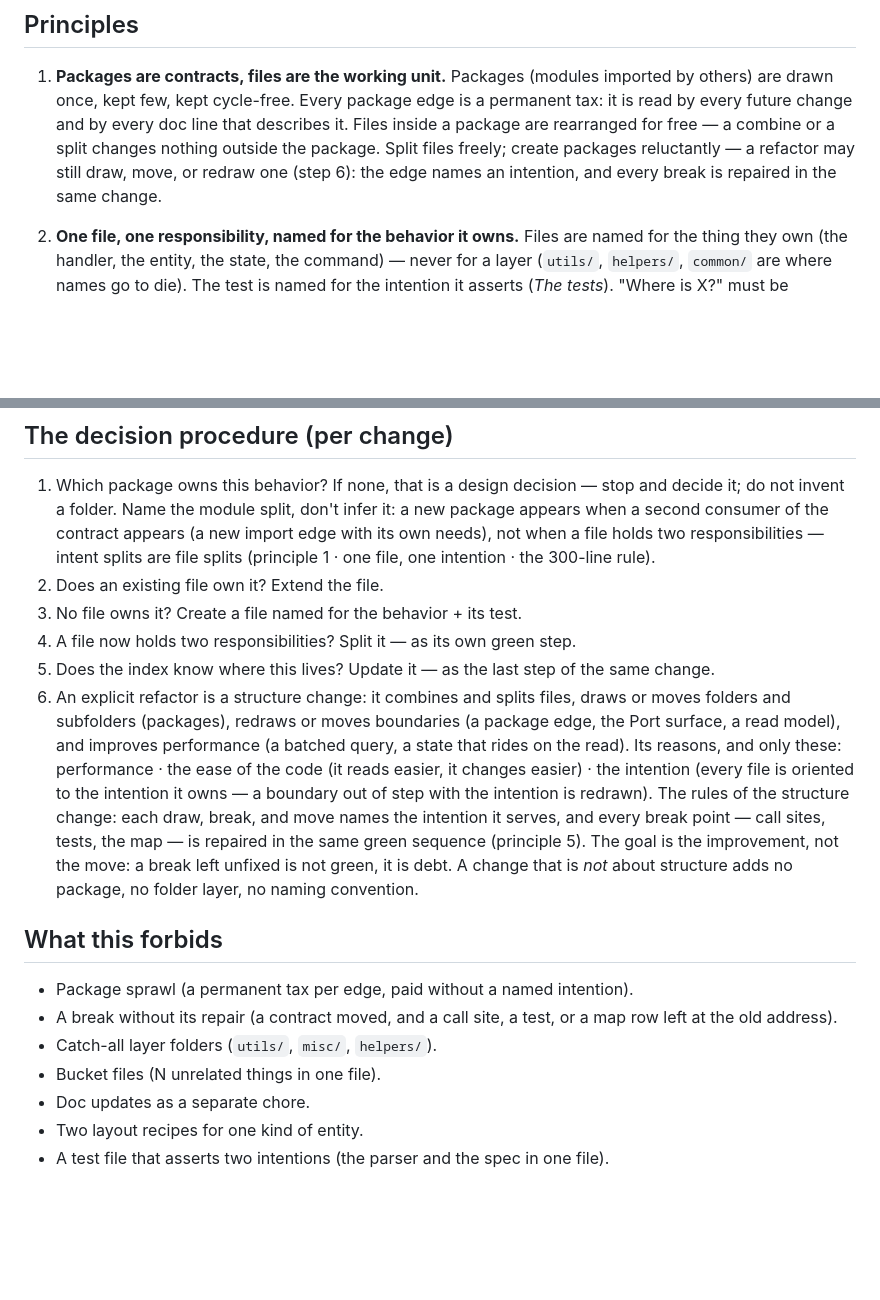
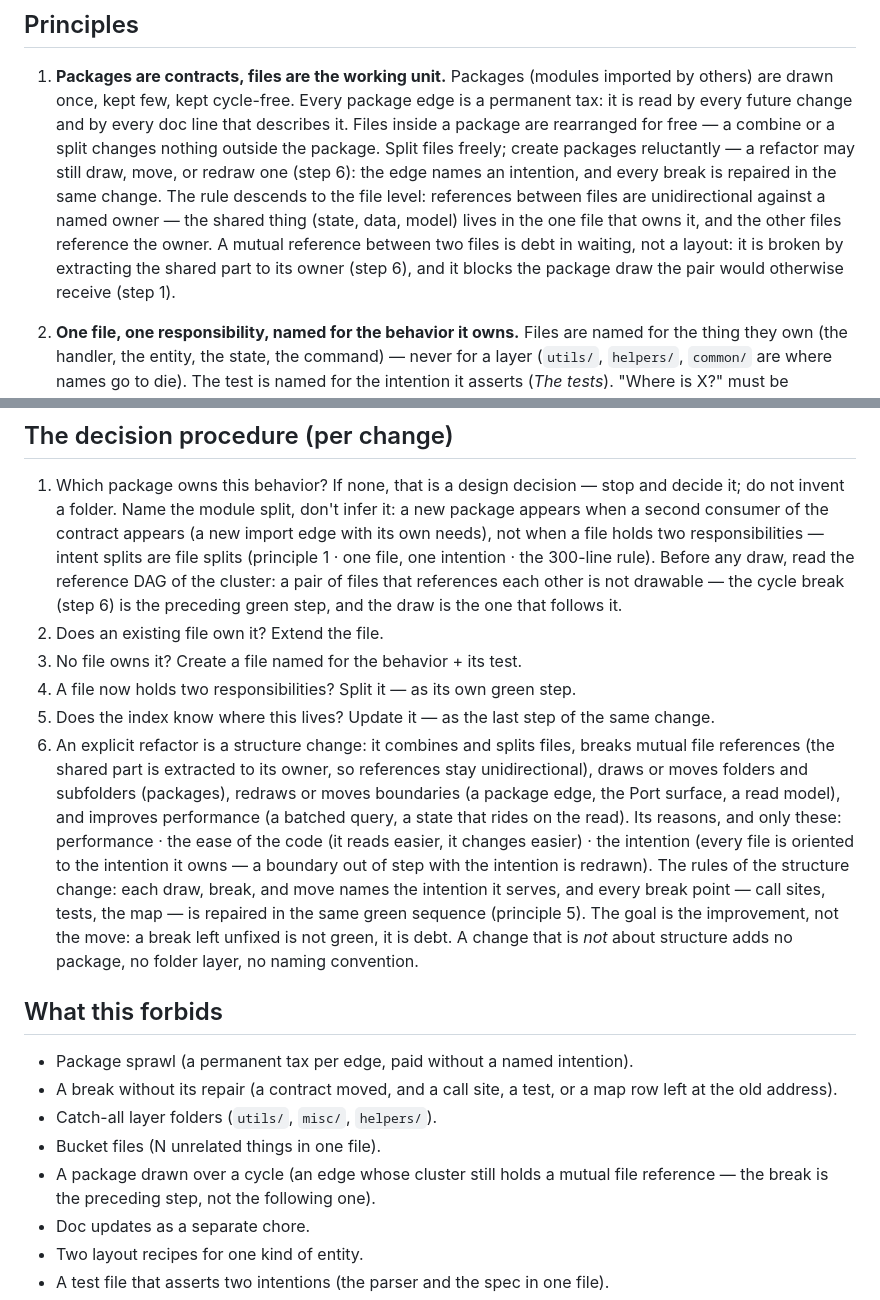
Before and after one commit to kleber-yokota/Flowdeck, a Markdown page: code.md, 2 parts joined by grey strips. Rendered like a GitHub page; blank space fills up the shorter version.

Commit message:
code.md: extend the cycle-free rule to the file level
Principle 1: references between files are unidirectional against a named
owner; a mutual reference is debt in waiting, broken by extracting the
shared part to its owner. Step 1: the draw gate — read the reference DAG
of the cluster before drawing a package; a mutual pair is not drawable,
the cycle break is the preceding green step. Step 6: cycle break joins
the structure-change kinds. Forbids: a package drawn over a cycle.

```diff
--- a/code.md
+++ b/code.md
@@ -15,6 +15,13 @@ verifiable. Folders and files are a **change index**, not a domain taxonomy.
    outside the package. Split files freely; create packages reluctantly —
    a refactor may still draw, move, or redraw one (step 6): the edge names
    an intention, and every break is repaired in the same change.
+   The rule descends to the file level: references between files are
+   unidirectional against a named owner — the shared thing (state, data,
+   model) lives in the one file that owns it, and the other files reference
+   the owner. A mutual reference between two files is debt in waiting, not
+   a layout: it is broken by extracting the shared part to its owner
+   (step 6), and it blocks the package draw the pair would otherwise
+   receive (step 1).
 
 2. **One file, one responsibility, named for the behavior it owns.**
    Files are named for the thing they own (the handler, the entity, the
@@ -106,16 +113,21 @@ way tests are the first line of the correctness budget.
    infer it: a new package appears when a second consumer of the contract
    appears (a new import edge with its own needs), not when a file holds two
    responsibilities — intent splits are file splits (principle 1 · one file,
-   one intention · the 300-line rule).
+   one intention · the 300-line rule). Before any draw, read the reference
+   DAG of the cluster: a pair of files that references each other is not
+   drawable — the cycle break (step 6) is the preceding green step, and the
+   draw is the one that follows it.
 2. Does an existing file own it? Extend the file.
 3. No file owns it? Create a file named for the behavior + its test.
 4. A file now holds two responsibilities? Split it — as its own green step.
 5. Does the index know where this lives? Update it — as the last step of the
    same change.
 6. An explicit refactor is a structure change: it combines and splits
-   files, draws or moves folders and subfolders (packages), redraws or
-   moves boundaries (a package edge, the Port surface, a read model), and
-   improves performance (a batched query, a state that rides on the read).
+   files, breaks mutual file references (the shared part is extracted to
+   its owner, so references stay unidirectional), draws or moves folders
+   and subfolders (packages), redraws or moves boundaries (a package edge,
+   the Port surface, a read model), and improves performance (a batched
+   query, a state that rides on the read).
    Its reasons, and only these: performance · the ease of the code (it
    reads easier, it changes easier) · the intention (every file is
    oriented to the intention it owns — a boundary out of step with the
@@ -134,6 +146,8 @@ way tests are the first line of the correctness budget.
   test, or a map row left at the old address).
 - Catch-all layer folders (`utils/`, `misc/`, `helpers/`).
 - Bucket files (N unrelated things in one file).
+- A package drawn over a cycle (an edge whose cluster still holds a mutual
+  file reference — the break is the preceding step, not the following one).
 - Doc updates as a separate chore.
 - Two layout recipes for one kind of entity.
 - A test file that asserts two intentions (the parser and the spec in one
```
